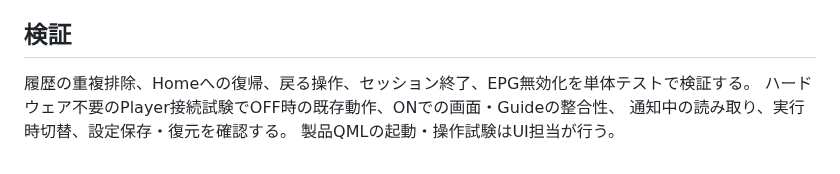
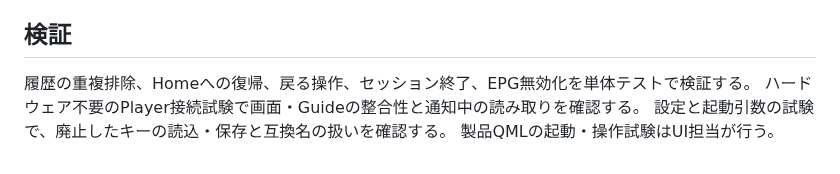
Before and after one commit to ouvill/NagameTV, a Markdown page: docs/screen-navigation.md, the part around one of its changes. Drawn GitHub-style.

```diff
--- a/docs/screen-navigation.md
+++ b/docs/screen-navigation.md
@@ -111,6 +108,6 @@ Escだけが全画面を解除する。番組表と録画一覧の左上の戻
 ## 検証
 
 履歴の重複排除、Homeへの復帰、戻る操作、セッション終了、EPG無効化を単体テストで検証する。
-ハードウェア不要のPlayer接続試験でOFF時の既存動作、ONでの画面・Guideの整合性、
-通知中の読み取り、実行時切替、設定保存・復元を確認する。
+ハードウェア不要のPlayer接続試験で画面・Guideの整合性と通知中の読み取りを確認する。
+設定と起動引数の試験で、廃止したキーの読込・保存と互換名の扱いを確認する。
 製品QMLの起動・操作試験はUI担当が行う。
```
Also changed, not shown: other parts of docs/screen-navigation.md (+34 -37 lines).
